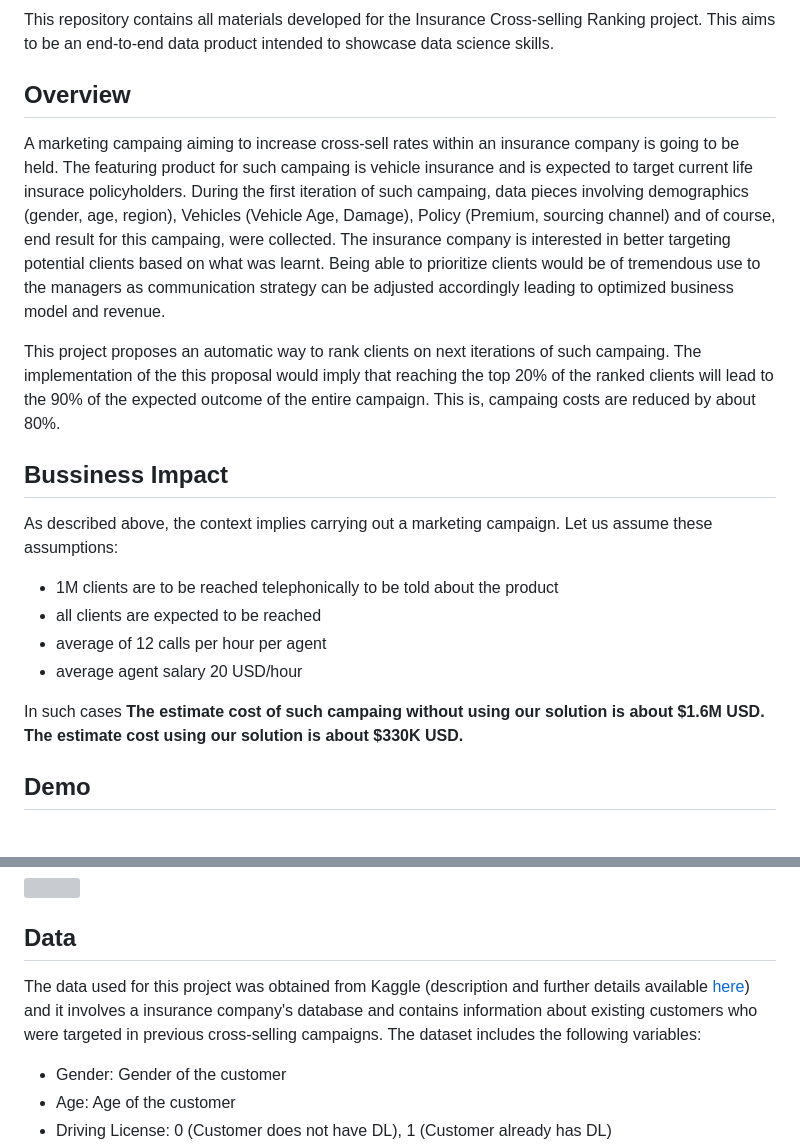
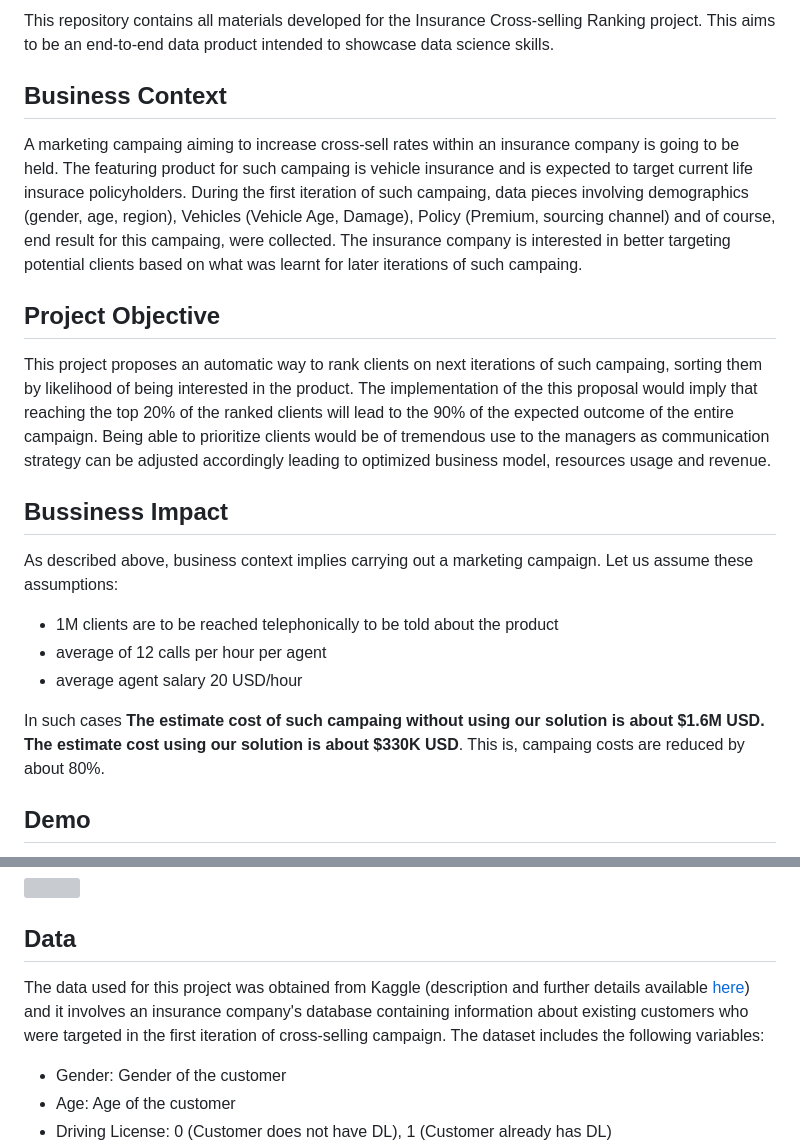
Before and after one commit to sebmatecho/health_insurance, a Markdown page: readme.md, 2 parts joined by grey strips. GitHub-like rendering; grey boxes are pictures that could not be loaded.

Commit message:
final deployment

```diff
--- a/readme.md
+++ b/readme.md
@@ -3,21 +3,22 @@
 
 This repository contains all materials developed for the Insurance Cross-selling Ranking project. This aims to be an end-to-end data product intended to showcase data science skills.
 
-## Overview
+## Business Context
 
-A marketing campaing aiming to increase cross-sell rates within an insurance company is going to be held. The featuring product for such campaing is vehicle insurance and is expected to target current life insurace policyholders. During the first iteration of such campaing, data pieces involving demographics (gender, age, region), Vehicles (Vehicle Age, Damage), Policy (Premium, sourcing channel) and of course, end result for this campaing, were collected. The insurance company is interested in better targeting potential clients based on what was learnt. Being able to prioritize clients would be of tremendous use to the managers as communication strategy can be adjusted accordingly leading to optimized business model and revenue.
+A marketing campaing aiming to increase cross-sell rates within an insurance company is going to be held. The featuring product for such campaing is vehicle insurance and is expected to target current life insurace policyholders. During the first iteration of such campaing, data pieces involving demographics (gender, age, region), Vehicles (Vehicle Age, Damage), Policy (Premium, sourcing channel) and of course, end result for this campaing, were collected. The insurance company is interested in better targeting potential clients based on what was learnt for later iterations of such campaing.
 
-This project proposes an automatic way to rank clients on next iterations of such campaing. The implementation of the this proposal would imply that reaching the top 20% of the ranked clients will lead to the 90% of the expected outcome of the entire campaign. This is, campaing costs are reduced by about 80%.
+## Project Objective
+
+This project proposes an automatic way to rank clients on next iterations of such campaing, sorting them by likelihood of being interested in the product. The implementation of the this proposal would imply that reaching the top 20% of the ranked clients will lead to the 90% of the expected outcome of the entire campaign. Being able to prioritize clients would be of tremendous use to the managers as communication strategy can be adjusted accordingly leading to optimized business model, resources usage and revenue.
 
 ## Bussiness Impact
 
-As described above, the context implies carrying out a marketing campaign. Let us assume these assumptions:
+As described above, business context implies carrying out a marketing campaign. Let us assume these assumptions:
 - 1M clients are to be reached telephonically to be told about the product
-- all clients are expected to be reached
 - average of 12 calls per hour per agent
 - average agent salary 20 USD/hour
 
-In such cases **The estimate cost of such campaing without using our solution is about $1.6M USD. The estimate cost using our solution is about $330K USD.**
+In such cases **The estimate cost of such campaing without using our solution is about $1.6M USD. The estimate cost using our solution is about $330K USD**. This is, campaing costs are reduced by about 80%.
 
 ## Demo
 
@@ -36,7 +37,7 @@ Once pasted, hit the *Sebmatecho* menu and select the *Get Prediction* option. Y
 <img src="cross_sell_demo.gif" width="660" height="418" />
 
 ## Data
-The data used for this project was obtained from Kaggle (description and further details available [here](https://www.kaggle.com/datasets/anmolkumar/health-insurance-cross-sell-prediction)) and it involves a insurance company's database and contains information about existing customers who were targeted in previous cross-selling campaigns. The dataset includes the following variables:
+The data used for this project was obtained from Kaggle (description and further details available [here](https://www.kaggle.com/datasets/anmolkumar/health-insurance-cross-sell-prediction)) and it involves an insurance company's database containing information about existing customers who were targeted in the first iteration of cross-selling campaign. The dataset includes the following variables:
 
 - Gender: Gender of the customer
 - Age: Age of the customer
```
